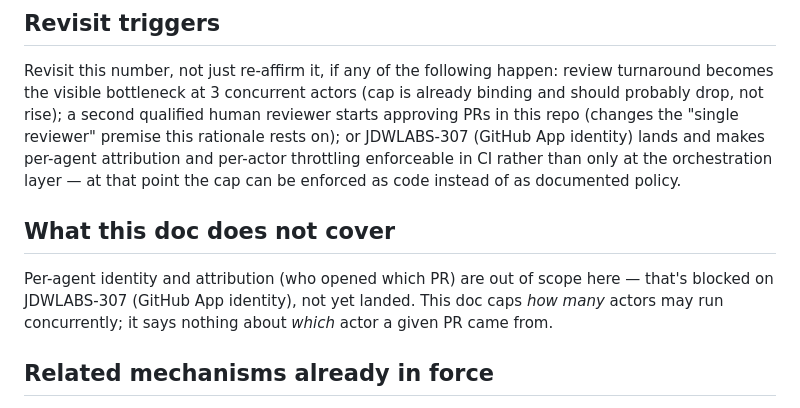
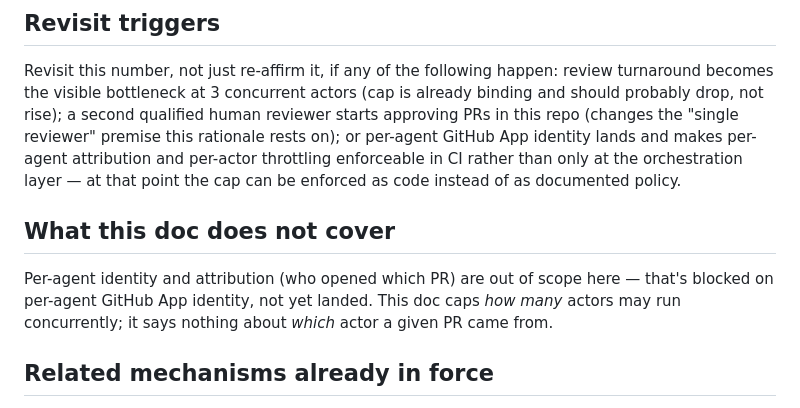
Before and after one commit to jdwlabs/deployments, a Markdown page: docs/agentic-concurrency-limits.md, the part around the change. GitHub-like rendering.

Commit message:
docs: drop the ticket ID from the concurrency limits doc
Repo docs name the capability, not the ticket; the tracking link belongs
in the ticket and PR. Meaning is unchanged: the cap becomes enforceable
once per-agent GitHub App identity lands.

Co-Authored-By: Claude Opus 5.5 <noreply@anthropic.com>
Assisted-by: Claude Code:claude-opus-5-5

```diff
--- a/docs/agentic-concurrency-limits.md
+++ b/docs/agentic-concurrency-limits.md
@@ -76,15 +76,15 @@ Revisit this number, not just re-affirm it, if any of the following happen:
 review turnaround becomes the visible bottleneck at 3 concurrent actors
 (cap is already binding and should probably drop, not rise); a second
 qualified human reviewer starts approving PRs in this repo (changes the
-"single reviewer" premise this rationale rests on); or JDWLABS-307 (GitHub
-App identity) lands and makes per-agent attribution and per-actor throttling
+"single reviewer" premise this rationale rests on); or per-agent GitHub App
+identity lands and makes per-agent attribution and per-actor throttling
 enforceable in CI rather than only at the orchestration layer — at that
 point the cap can be enforced as code instead of as documented policy.
 
 ## What this doc does not cover
 
 Per-agent identity and attribution (who opened which PR) are out of scope
-here — that's blocked on JDWLABS-307 (GitHub App identity), not yet landed.
+here — that's blocked on per-agent GitHub App identity, not yet landed.
 This doc caps *how many* actors may run concurrently; it says nothing about
 *which* actor a given PR came from.
 
```
